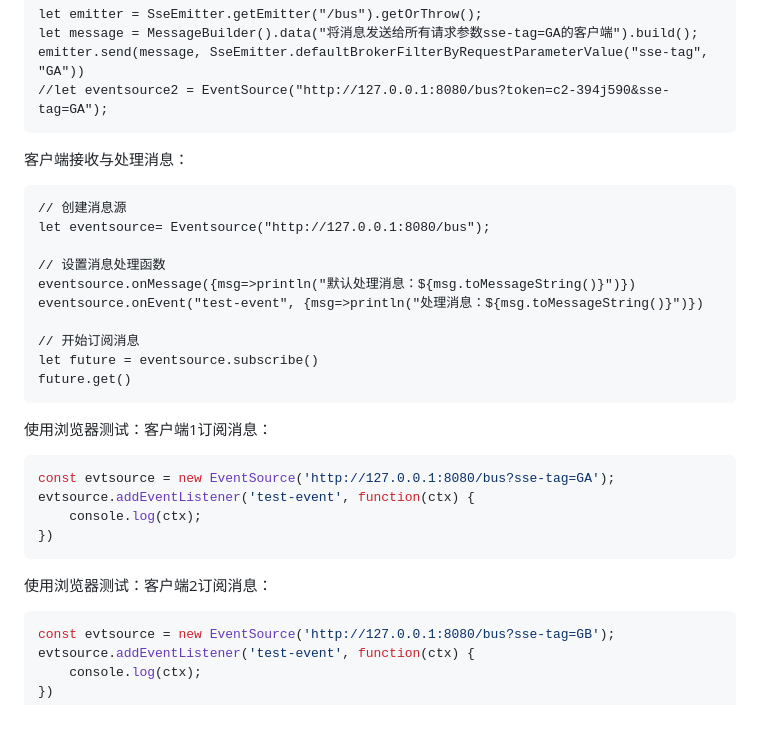
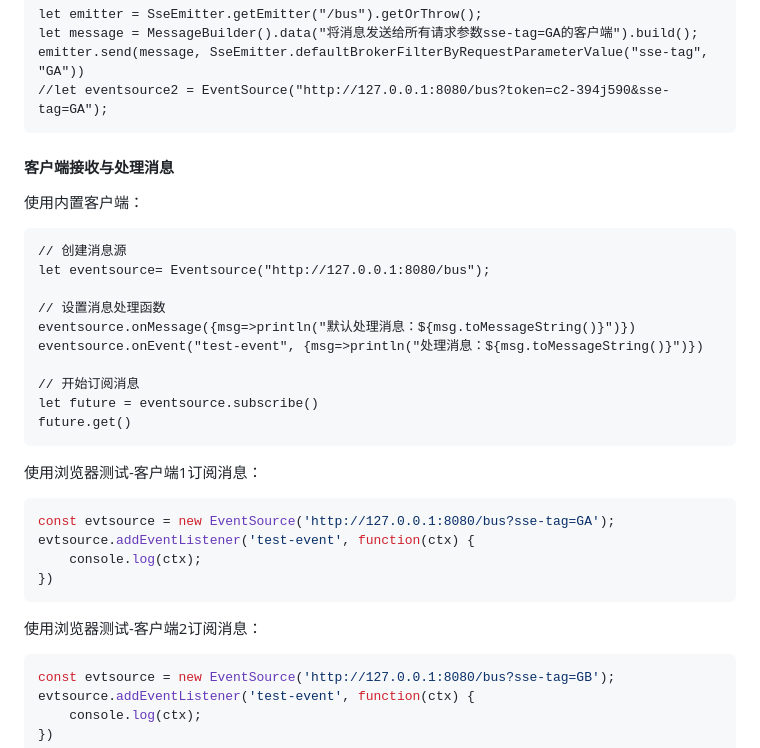
Before and after one commit to cangjielanguage-tpc/eventsource4cj, a Markdown page: README.md, the part around the change. GitHub-like rendering; blank space fills up the shorter version.

````diff
--- a/README.md
+++ b/README.md
@@ -165,7 +165,9 @@ emitter.send(message, SseEmitter.defaultBrokerFilterByRequestParameterValue("sse
 //let eventsource2 = EventSource("http://127.0.0.1:8080/bus?token=c2-394j590&sse-tag=GA");
 ```
 
-客户端接收与处理消息：
+#### 客户端接收与处理消息
+
+使用内置客户端：
 
 ```cangjie
 // 创建消息源
@@ -180,7 +182,7 @@ let future = eventsource.subscribe()
 future.get()
 ```
 
-使用浏览器测试：客户端1订阅消息：
+使用浏览器测试-客户端1订阅消息：
 
 ```javascript
 const evtsource = new EventSource('http://127.0.0.1:8080/bus?sse-tag=GA');
@@ -189,7 +191,7 @@ evtsource.addEventListener('test-event', function(ctx) {
 })
 ```
 
-使用浏览器测试：客户端2订阅消息：
+使用浏览器测试-客户端2订阅消息：
 
 ```javascript
 const evtsource = new EventSource('http://127.0.0.1:8080/bus?sse-tag=GB');
````
Also changed, not shown: doc/example.md (+10 -3 lines).
